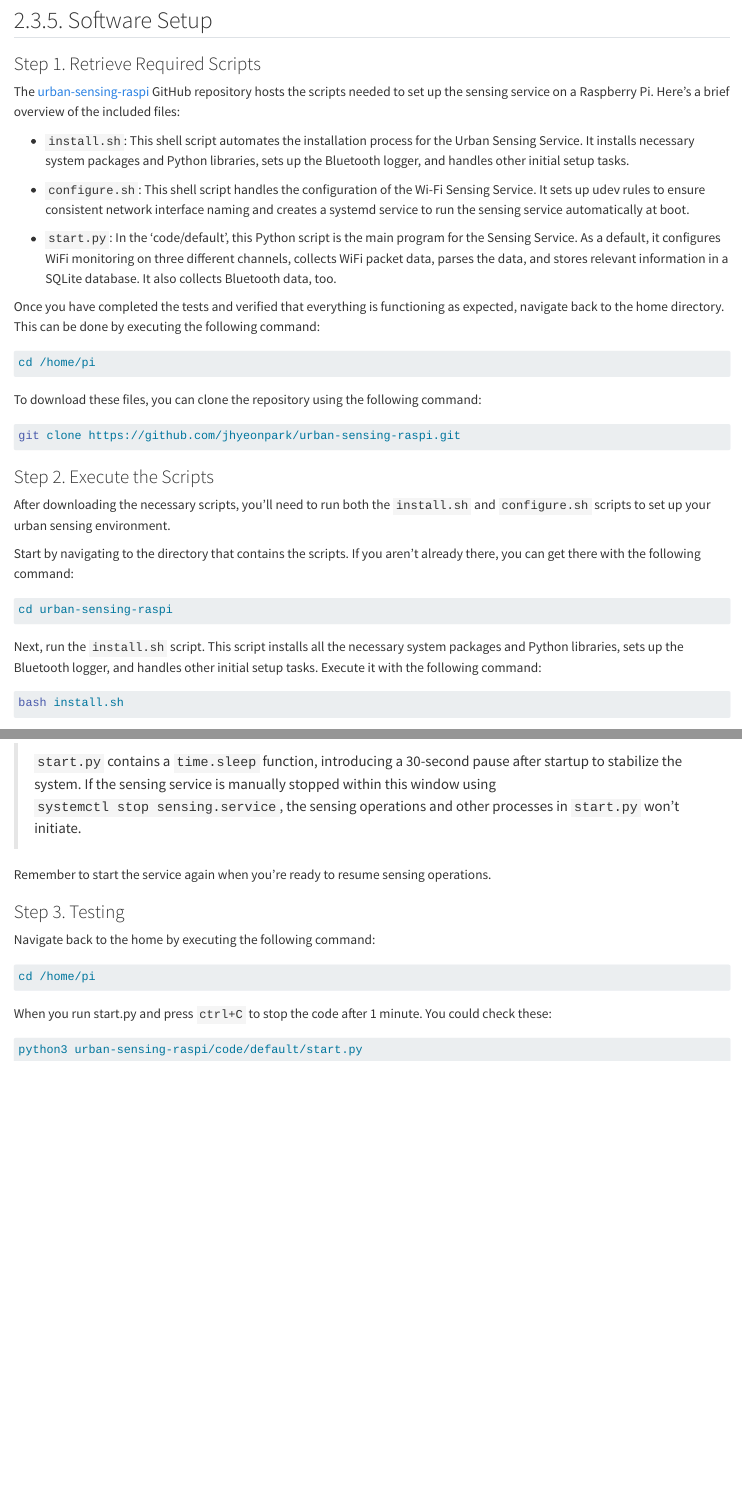
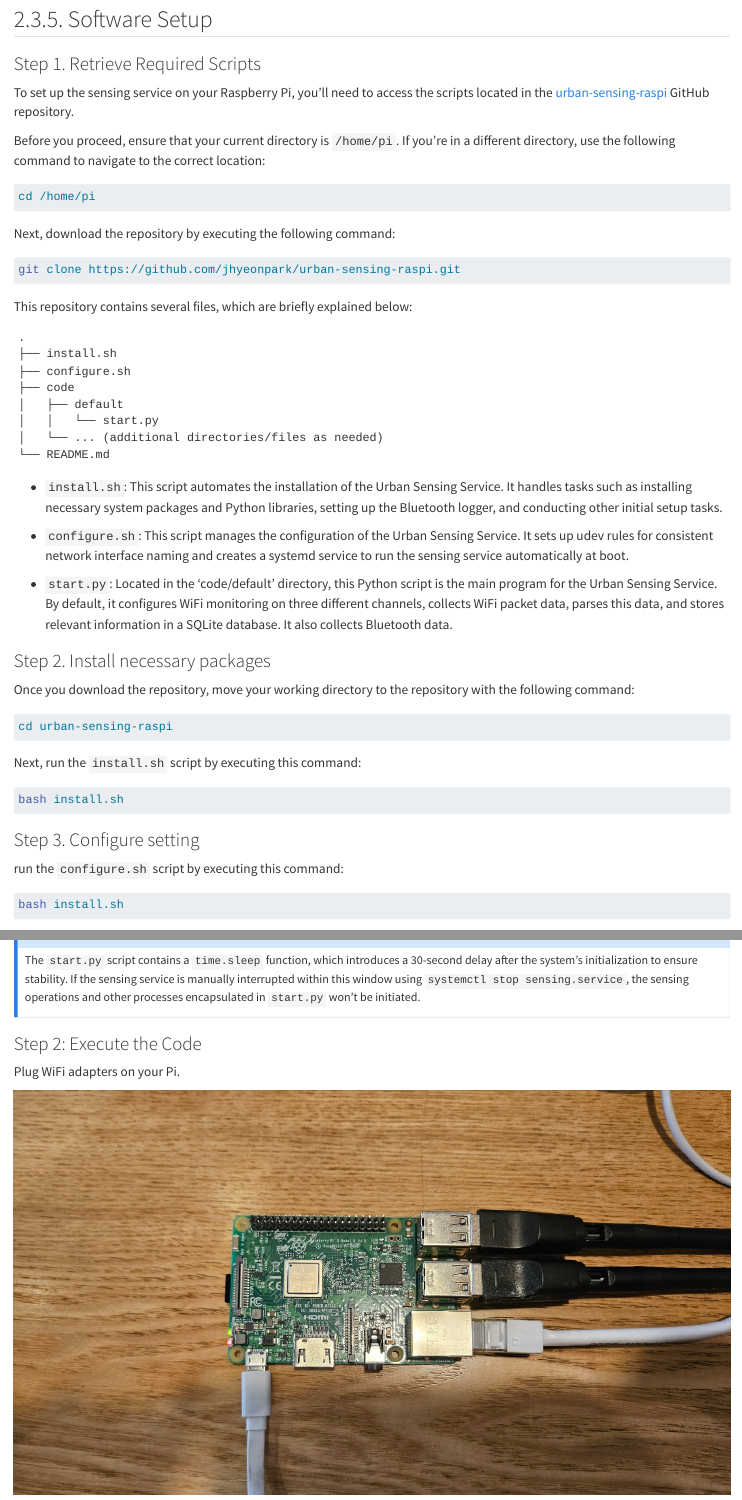
Before and after one commit to urbanjuhyeon/wifi-sensing-for-urban-studies, a Quarto document (content/a23-installation.qmd): the page in a window 1100 px wide, from 11850 px down before the commit and from 11940 px down after it, so that both start at the same text, and a second part further down, joined at a grey line. Rendered offline with R 4.5, knitr and Pandoc in place of Quarto, with nearby package versions.

Commit message:
Initial commit

````diff
--- a/content/a23-installation.qmd
+++ b/content/a23-installation.qmd
@@ -324,48 +324,68 @@ You should be able to view the file that was sent by executing the command.
 
 ![](material/ch2/test_dropbox_upload.mp4)
 
-## 2.3.5. Software Setup
-
-### Step 1. Retrieve Required Scripts
-
-The [urban-sensing-raspi](https://github.com/jhyeonpark/urban-sensing-raspi) GitHub repository hosts the scripts needed to set up the sensing service on a Raspberry Pi. Here's a brief overview of the included files:
-
-- `install.sh`: This shell script automates the installation process for the Urban Sensing Service. It installs necessary system packages and Python libraries, sets up the Bluetooth logger, and handles other initial setup tasks.
-
-- `configure.sh`: This shell script handles the configuration of the Wi-Fi Sensing Service. It sets up udev rules to ensure consistent network interface naming and creates a systemd service to run the sensing service automatically at boot.
-
-- `start.py`: In the 'code/default', this Python script is the main program for the Sensing Service. As a default, it configures WiFi monitoring on three different channels, collects WiFi packet data, parses the data, and stores relevant information in a SQLite database. It also collects Bluetooth data, too.
-
-Once you have completed the tests and verified that everything is functioning as expected, navigate back to the home directory. This can be done by executing the following command:
+Go back to the home directory by executing the command:
 
 ```bash
 cd /home/pi
 ```
 
-To download these files, you can clone the repository using the following command:
+## 2.3.5. Software Setup
+
+### Step 1. Retrieve Required Scripts
+
+To set up the sensing service on your Raspberry Pi, you'll need to access the scripts located in the [urban-sensing-raspi](https://github.com/jhyeonpark/urban-sensing-raspi) GitHub repository.
+
+Before you proceed, ensure that your current directory is `/home/pi`. If you're in a different directory, use the following command to navigate to the correct location:
+
+```bash
+cd /home/pi
+```
+
+Next, download the repository by executing the following command:
 
 ```bash
 git clone https://github.com/jhyeonpark/urban-sensing-raspi.git
 ```
-### Step 2. Execute the Scripts
 
-After downloading the necessary scripts, you'll need to run both the `install.sh` and `configure.sh` scripts to set up your urban sensing environment.
+This repository contains several files, which are briefly explained below:
 
-Start by navigating to the directory that contains the scripts. If you aren't already there, you can get there with the following command:
+```
+.
+├── install.sh
+├── configure.sh
+├── code
+│   ├── default
+│   │   └── start.py
+│   └── ... (additional directories/files as needed)
+└── README.md
+```
+
+- `install.sh`: This script automates the installation of the Urban Sensing Service. It handles tasks such as installing necessary system packages and Python libraries, setting up the Bluetooth logger, and conducting other initial setup tasks.
+
+- `configure.sh`: This script manages the configuration of the Urban Sensing Service. It sets up udev rules for consistent network interface naming and creates a systemd service to run the sensing service automatically at boot.
+
+- `start.py`: Located in the 'code/default' directory, this Python script is the main program for the Urban Sensing Service. By default, it configures WiFi monitoring on three different channels, collects WiFi packet data, parses this data, and stores relevant information in a SQLite database. It also collects Bluetooth data.
+
+### Step 2. Install necessary packages
+
+Once you download the repository, move your working directory to the repository with the following command:
 
 ```bash
 cd urban-sensing-raspi
 ```
 
-Next, run the `install.sh` script. This script installs all the necessary system packages and Python libraries, sets up the Bluetooth logger, and handles other initial setup tasks. Execute it with the following command:
+Next, run the `install.sh` script by executing this command:
 
 ```bash
 bash install.sh
 ```
 
-Once the installation script completes, proceed with the `configure.sh` script. This script sets up udev rules for consistent network interface naming and creates a systemd service to run the sensing service automatically at boot. Run it with this command:
+### Step 3. Configure setting
+
+run the `configure.sh` script by executing this command:
 
 ```bash
-bash configure.sh
+bash install.sh
 ```
 
@@ -381,8 +409,6 @@ If you wish to perform other tasks (like testing, moving files, etc.) without tr
 systemctl stop sensing.service
 ```
 
-> `start.py` contains a `time.sleep` function, introducing a 30-second pause after startup to stabilize the system. If the sensing service is manually stopped within this window using `systemctl stop sensing.service`, the sensing operations and other processes in `start.py` won't initiate.
+![](material/ch2/prepare_envir.mp4)
 
-Remember to start the service again when you're ready to resume sensing operations.
 
-### Step 3. Testing
@@ -389,8 +416,9 @@ Remember to start the service again when you're ready to resume sensing operatio
+The `start.py` script contains a `time.sleep` function, which introduces a 30-second delay after the system's initialization to ensure stability. If the sensing service is manually interrupted within this window using `systemctl stop sensing.service`, the sensing operations and other processes encapsulated in `start.py` won't be initiated.
+:::
 
-Navigate back to the home by executing the following command:
 
-```bash
-cd /home/pi
-```
+### Step 2: Execute the Code
 
-When you run start.py and press `ctrl+C` to stop the code after 1 minute. You could check these:
+Plug WiFi adapters on your Pi.
+
+![](material/ch2/pi_plugged.jpg)
````
Also changed, not shown: content/material/ch2/pi_plugged.jpg (added), docs/search.json, content/a23-installation.qmd (42 more changed lines), 14 other files.
